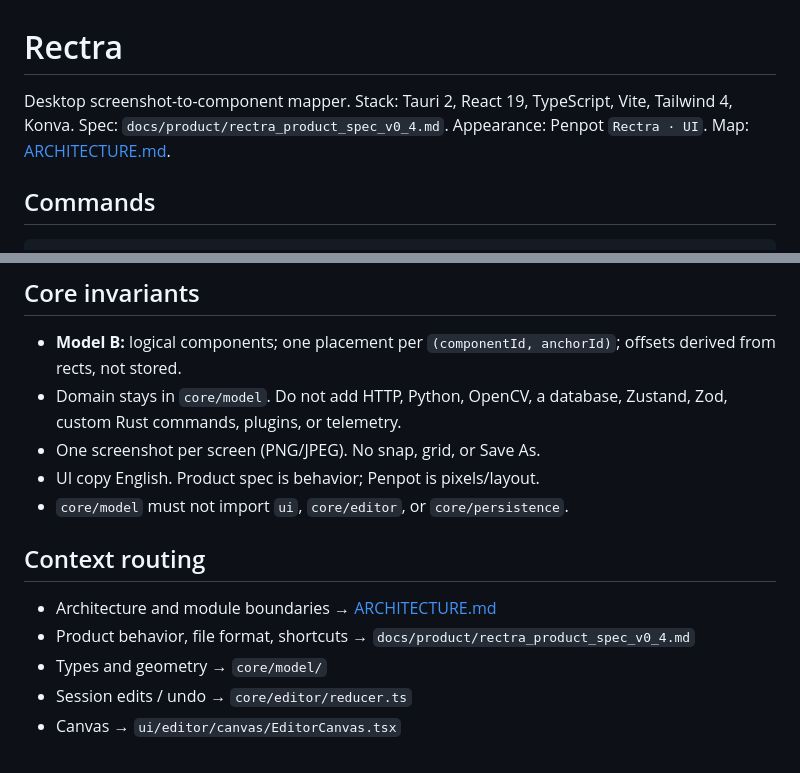
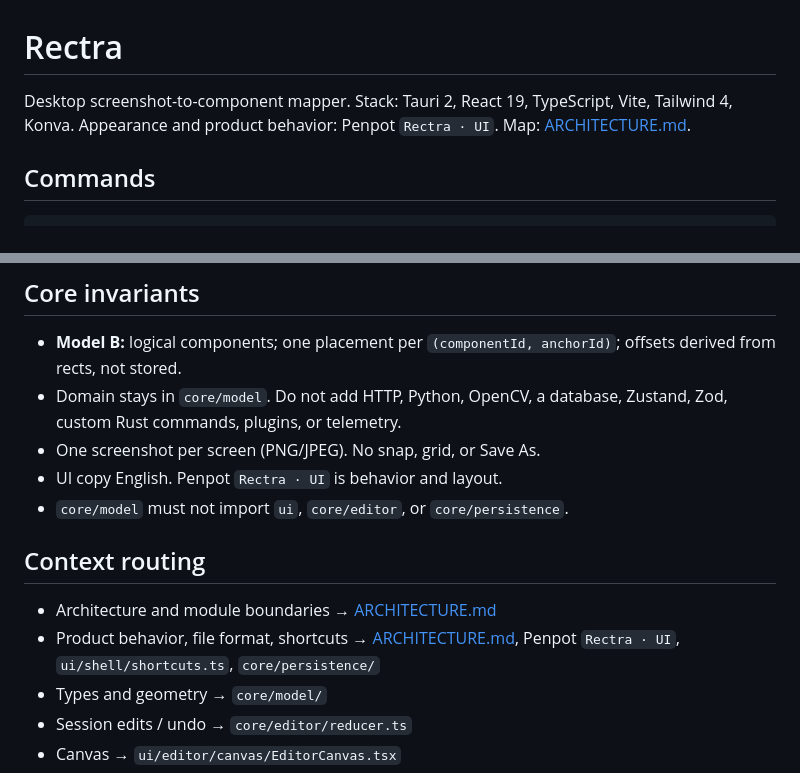
Before and after one commit to kodezy/rectra, a Markdown page: AGENTS.md, 2 parts joined by grey strips. GitHub-like rendering.

```diff
--- a/AGENTS.md
+++ b/AGENTS.md
@@ -1,6 +1,6 @@
 # Rectra
 
-Desktop screenshot-to-component mapper. Stack: Tauri 2, React 19, TypeScript, Vite, Tailwind 4, Konva. Spec: `docs/product/rectra_product_spec_v0_4.md`. Appearance: Penpot `Rectra · UI`. Map: [ARCHITECTURE.md](ARCHITECTURE.md).
+Desktop screenshot-to-component mapper. Stack: Tauri 2, React 19, TypeScript, Vite, Tailwind 4, Konva. Appearance and product behavior: Penpot `Rectra · UI`. Map: [ARCHITECTURE.md](ARCHITECTURE.md).
 
 ## Commands
 
@@ -18,13 +18,13 @@ npm run tauri dev
 - **Model B:** logical components; one placement per `(componentId, anchorId)`; offsets derived from rects, not stored.
 - Domain stays in `core/model`. Do not add HTTP, Python, OpenCV, a database, Zustand, Zod, custom Rust commands, plugins, or telemetry.
 - One screenshot per screen (PNG/JPEG). No snap, grid, or Save As.
-- UI copy English. Product spec is behavior; Penpot is pixels/layout.
+- UI copy English. Penpot `Rectra · UI` is behavior and layout.
 - `core/model` must not import `ui`, `core/editor`, or `core/persistence`.
 
 ## Context routing
 
 - Architecture and module boundaries → [ARCHITECTURE.md](ARCHITECTURE.md)
-- Product behavior, file format, shortcuts → `docs/product/rectra_product_spec_v0_4.md`
+- Product behavior, file format, shortcuts → [ARCHITECTURE.md](ARCHITECTURE.md), Penpot `Rectra · UI`, `ui/shell/shortcuts.ts`, `core/persistence/`
 - Types and geometry → `core/model/`
 - Session edits / undo → `core/editor/reducer.ts`
 - Canvas → `ui/editor/canvas/EditorCanvas.tsx`
```
Also changed, not shown: ARCHITECTURE.md (+1 -2 lines), README.md (+16 -34 lines), assets/rectra-identity-dark.png (added).
